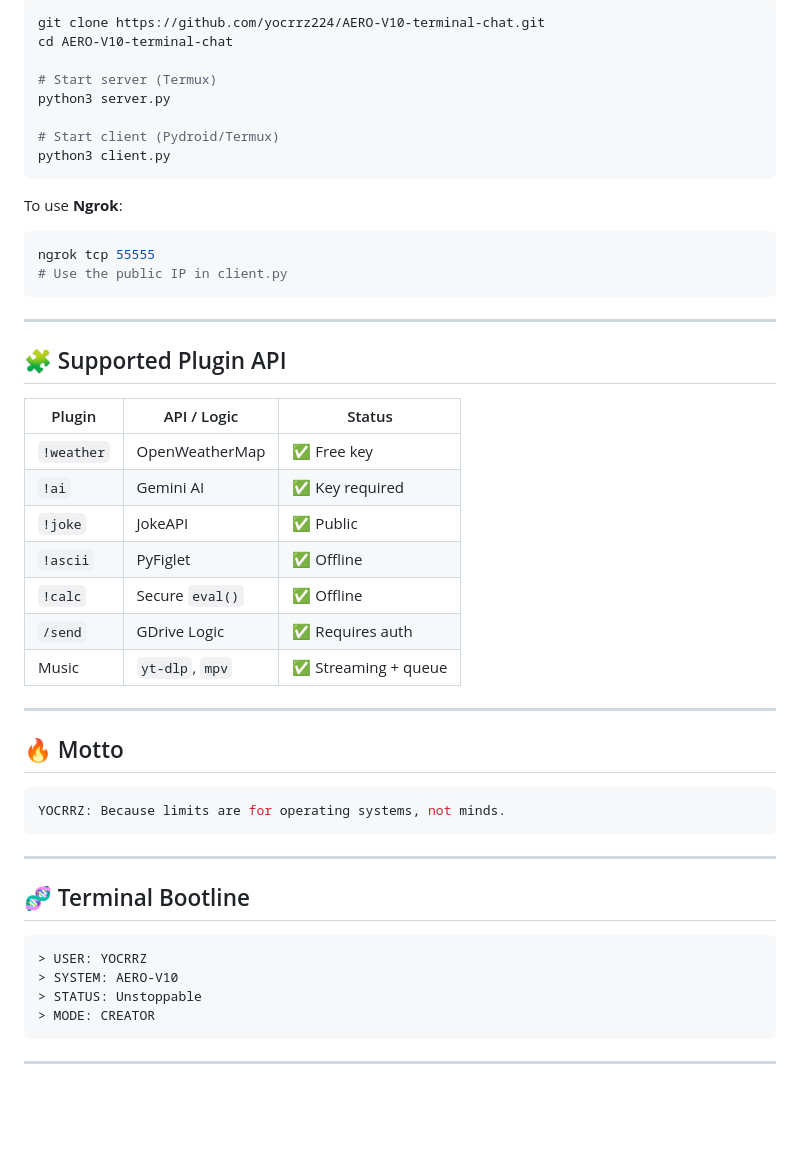
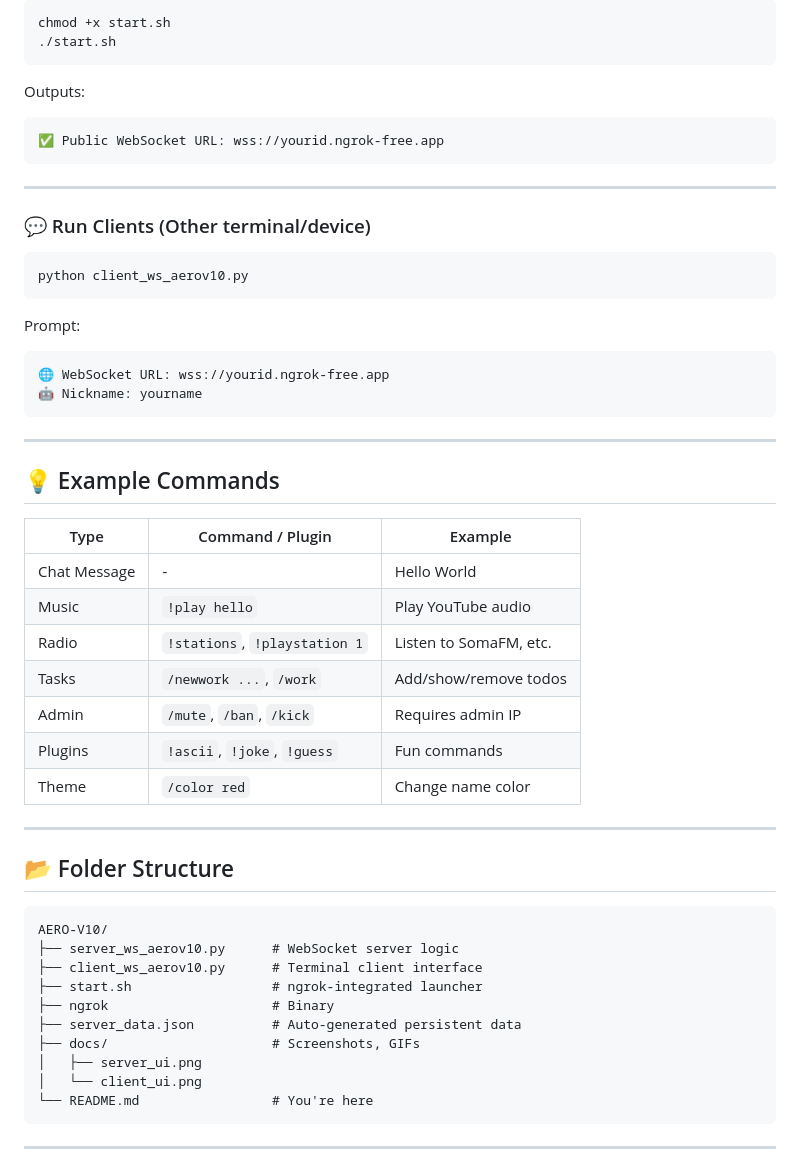
Before and after one commit to YOCRRZ224/AERO-V10-terminal-chat, a Markdown page: README.md, the part around one of its changes. Rendered like a GitHub page; blank space fills up the shorter version.

````diff
--- a/README.md
+++ b/README.md
@@ -84,52 +77,57 @@ FOR NOW IF U ARE ELITE JUST LEARN THE CONCEP # CAUSE LIMITS ARE FOR MACHINE NOT
 
 ```bash
-git clone https://github.com/yocrrz224/AERO-V10-terminal-chat.git
-cd AERO-V10-terminal-chat
-
-# Start server (Termux)
-python3 server.py
-
-# Start client (Pydroid/Termux)
-python3 client.py
+chmod +x start.sh
+./start.sh
 ```
 
-To use **Ngrok**:
-```bash
-ngrok tcp 55555
-# Use the public IP in client.py
+Outputs:
+```
+✅ Public WebSocket URL: wss://yourid.ngrok-free.app
 ```
 
 ---
 
-## 🧩 Supported Plugin API
-
-| Plugin     | API / Logic    | Status |
-|------------|----------------|--------|
-| `!weather` | OpenWeatherMap | ✅ Free key |
-| `!ai`      | Gemini AI      | ✅ Key required |
-| `!joke`    | JokeAPI        | ✅ Public |
-| `!ascii`   | PyFiglet       | ✅ Offline |
-| `!calc`    | Secure `eval()`| ✅ Offline |
-| `/send`    | GDrive Logic   | ✅ Requires auth |
-| Music      | `yt-dlp`, `mpv`| ✅ Streaming + queue |
-
----
-
-## 🔥 Motto
+### 💬 Run Clients (Other terminal/device)
 
 ```bash
-YOCRRZ: Because limits are for operating systems, not minds.
+python client_ws_aerov10.py
+```
+
+Prompt:
+```
+🌐 WebSocket URL: wss://yourid.ngrok-free.app
+🤖 Nickname: yourname
 ```
 
 ---
 
-## 🧬 Terminal Bootline
+## 💡 Example Commands
 
-```bash
-> USER: YOCRRZ
-> SYSTEM: AERO-V10
-> STATUS: Unstoppable
-> MODE: CREATOR
+| Type         | Command / Plugin           | Example                        |
+|--------------|----------------------------|--------------------------------|
+| Chat Message | -                          | Hello World                    |
+| Music        | `!play hello`              | Play YouTube audio             |
+| Radio        | `!stations`, `!playstation 1` | Listen to SomaFM, etc.         |
+| Tasks        | `/newwork ...`, `/work`    | Add/show/remove todos          |
+| Admin        | `/mute`, `/ban`, `/kick`   | Requires admin IP              |
+| Plugins      | `!ascii`, `!joke`, `!guess`| Fun commands                   |
+| Theme        | `/color red`               | Change name color              |
+
+---
+
+## 📂 Folder Structure
+
+```txt
+AERO-V10/
+├── server_ws_aerov10.py      # WebSocket server logic
+├── client_ws_aerov10.py      # Terminal client interface
+├── start.sh                  # ngrok-integrated launcher
+├── ngrok                     # Binary
+├── server_data.json          # Auto-generated persistent data
+├── docs/                     # Screenshots, GIFs
+│   ├── server_ui.png
+│   └── client_ui.png
+└── README.md                 # You're here
 ```
 
 ---
````
Also changed, not shown: other parts of README.md (+90 -76 lines).
